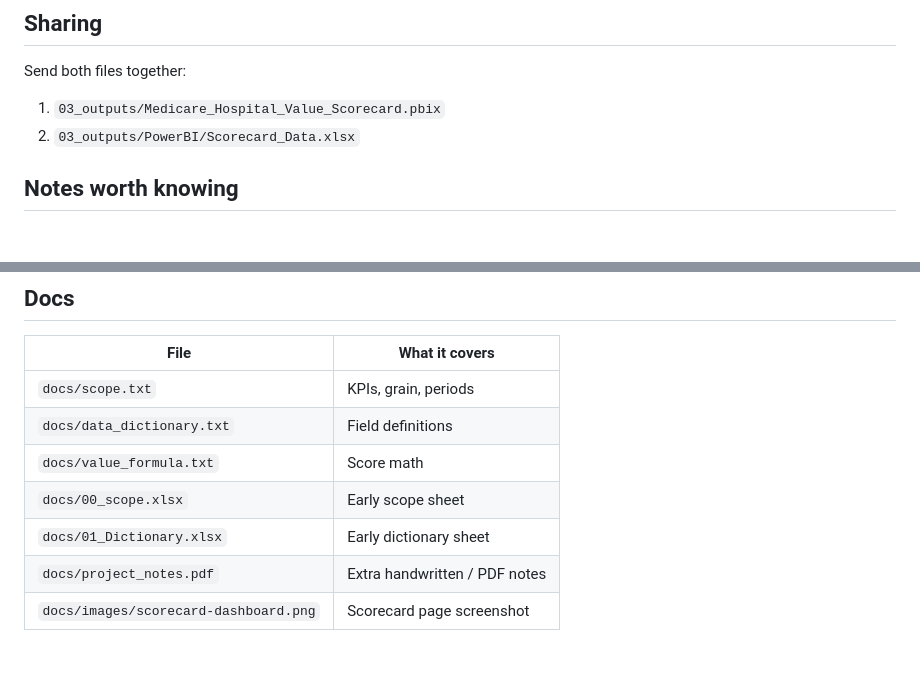
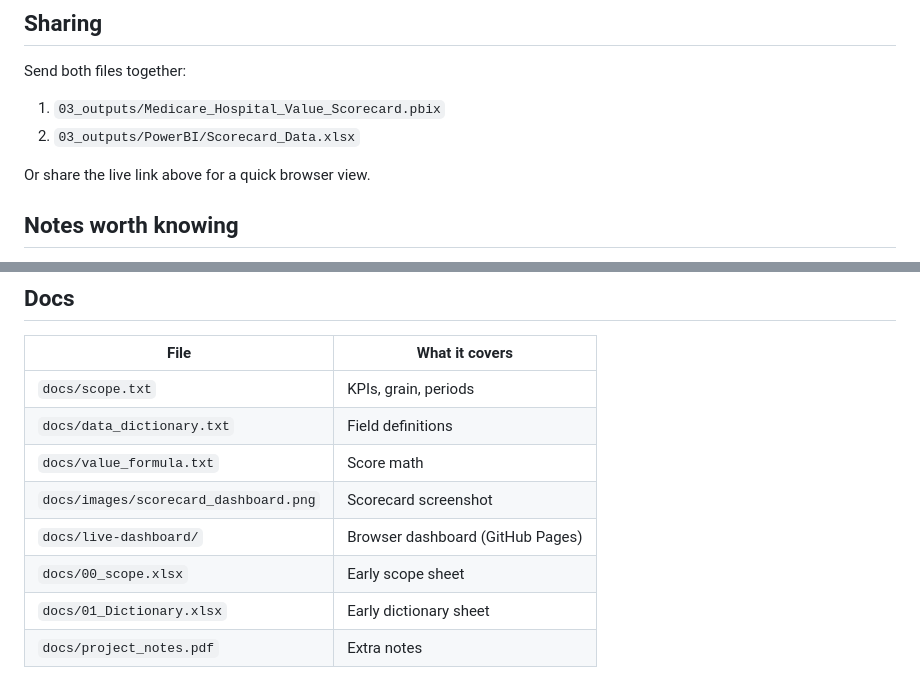
Before and after one commit to Srimannarayana-ai/Medicare-Hospital-Value-Scorecard, a Markdown page: README.md, 2 parts joined by grey strips. Drawn GitHub-style; blank space fills up the shorter version.

```diff
--- a/README.md
+++ b/README.md
@@ -71,6 +68,8 @@ Keep `03_outputs/PowerBI/Scorecard_Data.xlsx` where it is — that path is what
 Send both files together:
 1. `03_outputs/Medicare_Hospital_Value_Scorecard.pbix`
 2. `03_outputs/PowerBI/Scorecard_Data.xlsx`
+
+Or share the live link above for a quick browser view.
 
 ## Notes worth knowing
 
@@ -85,7 +84,8 @@ Send both files together:
 | `docs/scope.txt` | KPIs, grain, periods |
 | `docs/data_dictionary.txt` | Field definitions |
 | `docs/value_formula.txt` | Score math |
+| `docs/images/scorecard_dashboard.png` | Scorecard screenshot |
+| `docs/live-dashboard/` | Browser dashboard (GitHub Pages) |
 | `docs/00_scope.xlsx` | Early scope sheet |
 | `docs/01_Dictionary.xlsx` | Early dictionary sheet |
-| `docs/project_notes.pdf` | Extra handwritten / PDF notes |
-| `docs/images/scorecard-dashboard.png` | Scorecard page screenshot |
+| `docs/project_notes.pdf` | Extra notes |
```
Also changed, not shown: other parts of README.md (+25 -28 lines), docs/images/scorecard_dashboard.png (added), 2 other files.
